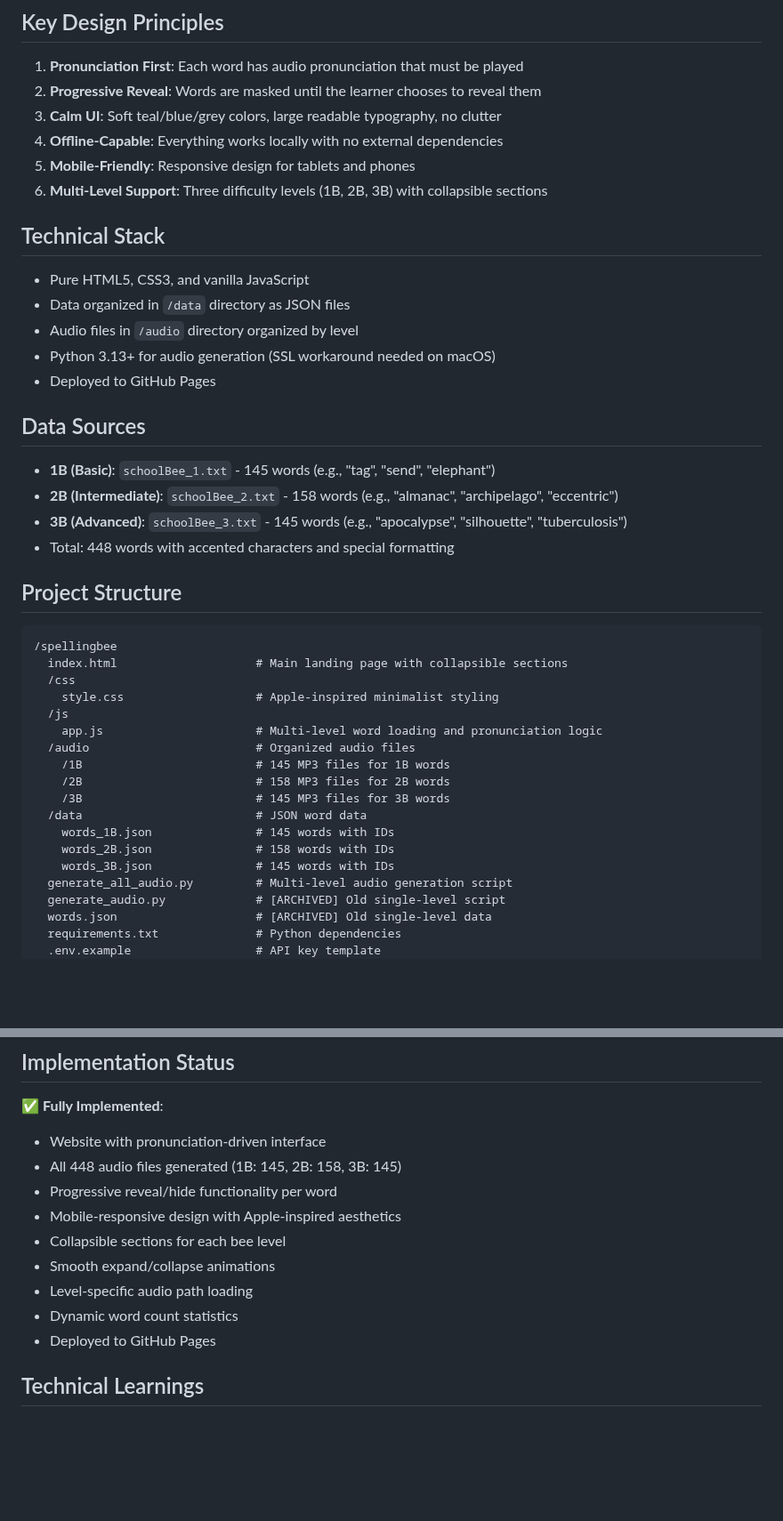
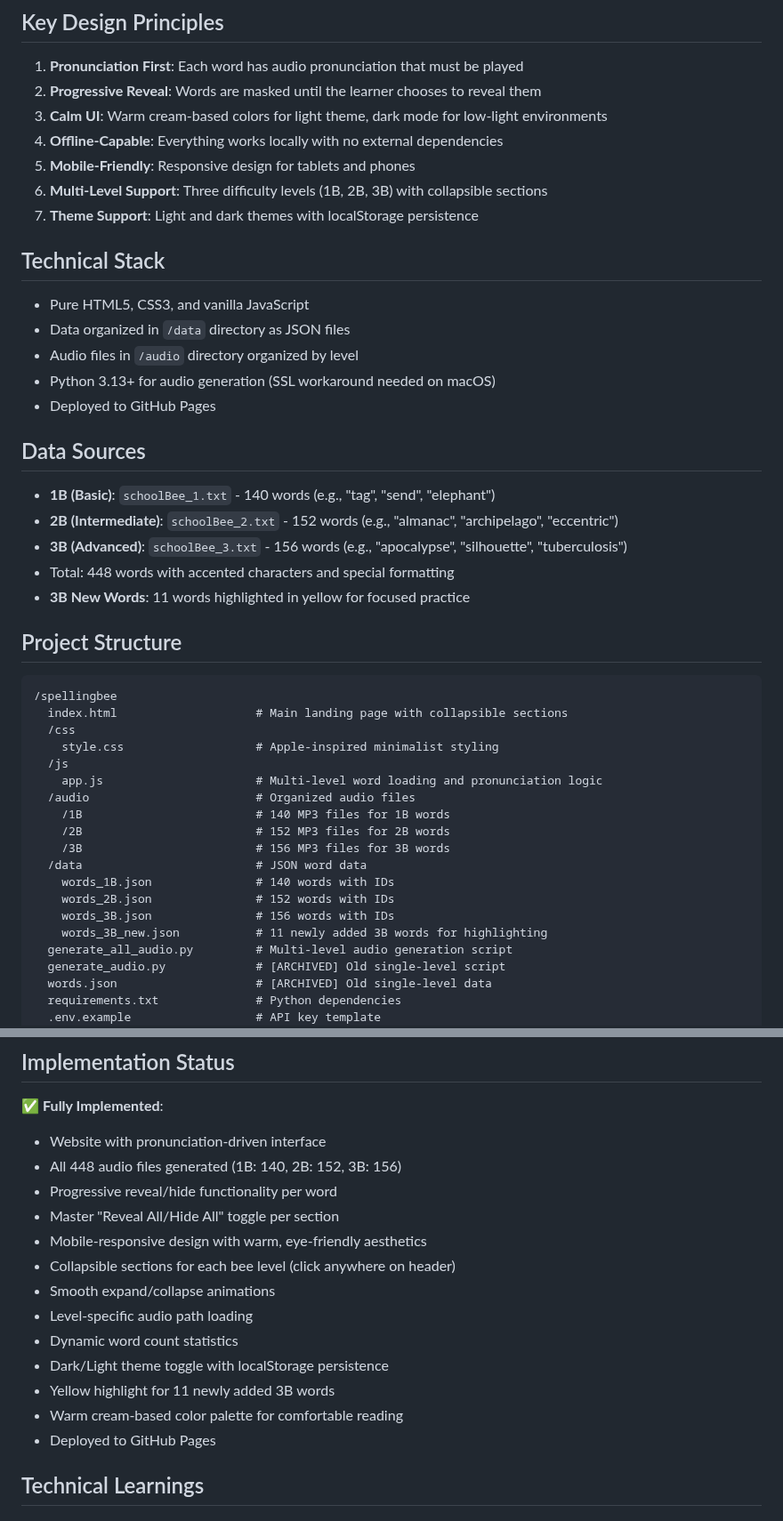
Before and after one commit to yvh1223/SpellingBee, a Markdown page: CLAUDE.md, 2 parts joined by grey strips. Shown at 89% size. Drawn GitHub-style; blank space fills up the shorter version.

Commit message:
Update CLAUDE.md with recent improvements and technical learnings

````diff
--- a/CLAUDE.md
+++ b/CLAUDE.md
@@ -10,10 +10,11 @@ Building a pronunciation-driven spelling practice website for Vihaan's School Sp
 ## Key Design Principles
 1. **Pronunciation First**: Each word has audio pronunciation that must be played
 2. **Progressive Reveal**: Words are masked until the learner chooses to reveal them
-3. **Calm UI**: Soft teal/blue/grey colors, large readable typography, no clutter
+3. **Calm UI**: Warm cream-based colors for light theme, dark mode for low-light environments
 4. **Offline-Capable**: Everything works locally with no external dependencies
 5. **Mobile-Friendly**: Responsive design for tablets and phones
 6. **Multi-Level Support**: Three difficulty levels (1B, 2B, 3B) with collapsible sections
+7. **Theme Support**: Light and dark themes with localStorage persistence
 
 ## Technical Stack
 - Pure HTML5, CSS3, and vanilla JavaScript
@@ -23,10 +24,11 @@ Building a pronunciation-driven spelling practice website for Vihaan's School Sp
 - Deployed to GitHub Pages
 
 ## Data Sources
-- **1B (Basic)**: `schoolBee_1.txt` - 145 words (e.g., "tag", "send", "elephant")
-- **2B (Intermediate)**: `schoolBee_2.txt` - 158 words (e.g., "almanac", "archipelago", "eccentric")
-- **3B (Advanced)**: `schoolBee_3.txt` - 145 words (e.g., "apocalypse", "silhouette", "tuberculosis")
+- **1B (Basic)**: `schoolBee_1.txt` - 140 words (e.g., "tag", "send", "elephant")
+- **2B (Intermediate)**: `schoolBee_2.txt` - 152 words (e.g., "almanac", "archipelago", "eccentric")
+- **3B (Advanced)**: `schoolBee_3.txt` - 156 words (e.g., "apocalypse", "silhouette", "tuberculosis")
 - Total: 448 words with accented characters and special formatting
+- **3B New Words**: 11 words highlighted in yellow for focused practice
 
 ## Project Structure
 ```
@@ -37,13 +39,14 @@ Building a pronunciation-driven spelling practice website for Vihaan's School Sp
   /js
     app.js                      # Multi-level word loading and pronunciation logic
   /audio                        # Organized audio files
-    /1B                         # 145 MP3 files for 1B words
-    /2B                         # 158 MP3 files for 2B words
-    /3B                         # 145 MP3 files for 3B words
+    /1B                         # 140 MP3 files for 1B words
+    /2B                         # 152 MP3 files for 2B words
+    /3B                         # 156 MP3 files for 3B words
   /data                         # JSON word data
-    words_1B.json               # 145 words with IDs
-    words_2B.json               # 158 words with IDs
-    words_3B.json               # 145 words with IDs
+    words_1B.json               # 140 words with IDs
+    words_2B.json               # 152 words with IDs
+    words_3B.json               # 156 words with IDs
+    words_3B_new.json           # 11 newly added 3B words for highlighting
   generate_all_audio.py         # Multi-level audio generation script
   generate_audio.py             # [ARCHIVED] Old single-level script
   words.json                    # [ARCHIVED] Old single-level data
@@ -68,13 +71,17 @@ Building a pronunciation-driven spelling practice website for Vihaan's School Sp
 ## Implementation Status
 ✅ **Fully Implemented**:
 - Website with pronunciation-driven interface
-- All 448 audio files generated (1B: 145, 2B: 158, 3B: 145)
+- All 448 audio files generated (1B: 140, 2B: 152, 3B: 156)
 - Progressive reveal/hide functionality per word
-- Mobile-responsive design with Apple-inspired aesthetics
-- Collapsible sections for each bee level
+- Master "Reveal All/Hide All" toggle per section
+- Mobile-responsive design with warm, eye-friendly aesthetics
+- Collapsible sections for each bee level (click anywhere on header)
 - Smooth expand/collapse animations
 - Level-specific audio path loading
 - Dynamic word count statistics
+- Dark/Light theme toggle with localStorage persistence
+- Yellow highlight for 11 newly added 3B words
+- Warm cream-based color palette for comfortable reading
 - Deployed to GitHub Pages
 
 ## Technical Learnings
````
Also changed, not shown: other parts of CLAUDE.md (+104 -1 lines).
